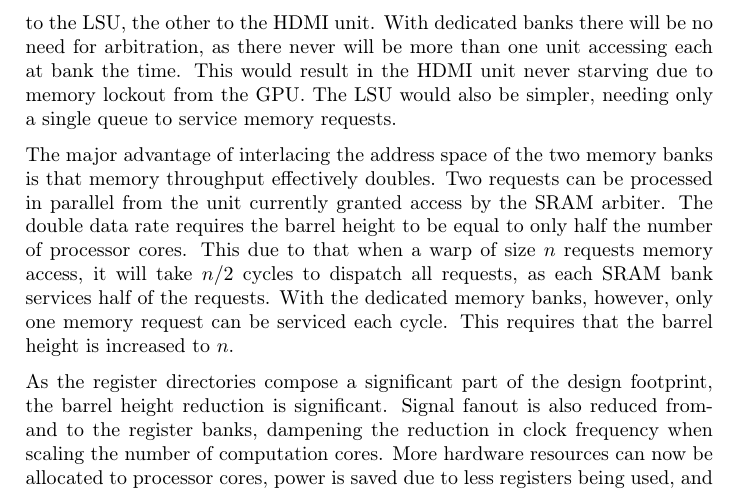
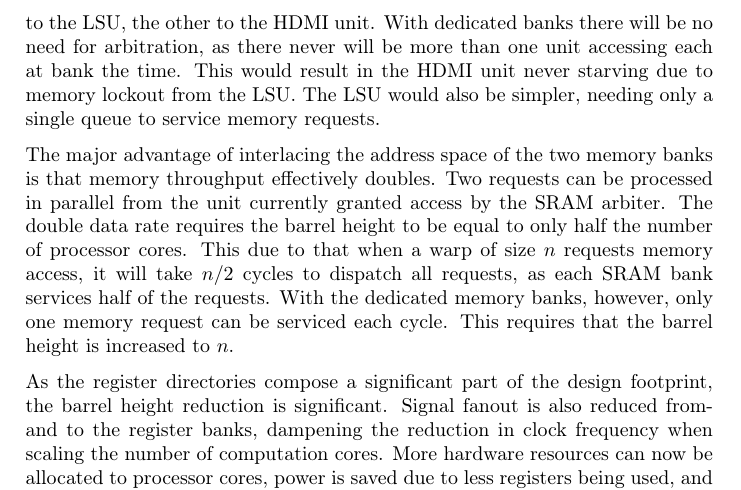
Before and after one commit to dmpro2014/report, a LaTeX thesis (report/main/report.tex, which reads report/discussion/memory_interlacing.tex): part of page 56 of 67, cut so that both start at the same text. Compiled offline with pdfLaTeX.

Commit message:
Rename GPU to LSU

```diff
--- a/report/discussion/memory_interlacing.tex
+++ b/report/discussion/memory_interlacing.tex
@@ -3,7 +3,7 @@
 The presented architecture uses interlaced SRAM banks, presenting one large unified memory space.
 An alternative approach is to dedicate one SRAM bank to the LSU, the other to the HDMI unit.
 With dedicated banks there will be no need for arbitration, as there never will be more than one unit accessing each at bank the time.
-This would result in the HDMI unit never starving due to memory lockout from the GPU.
+This would result in the HDMI unit never starving due to memory lockout from the LSU.
 The LSU would also be simpler, needing only a single queue to service memory requests.
 
 The major advantage of interlacing the address space of the two memory banks is that memory throughput effectively doubles.
```
